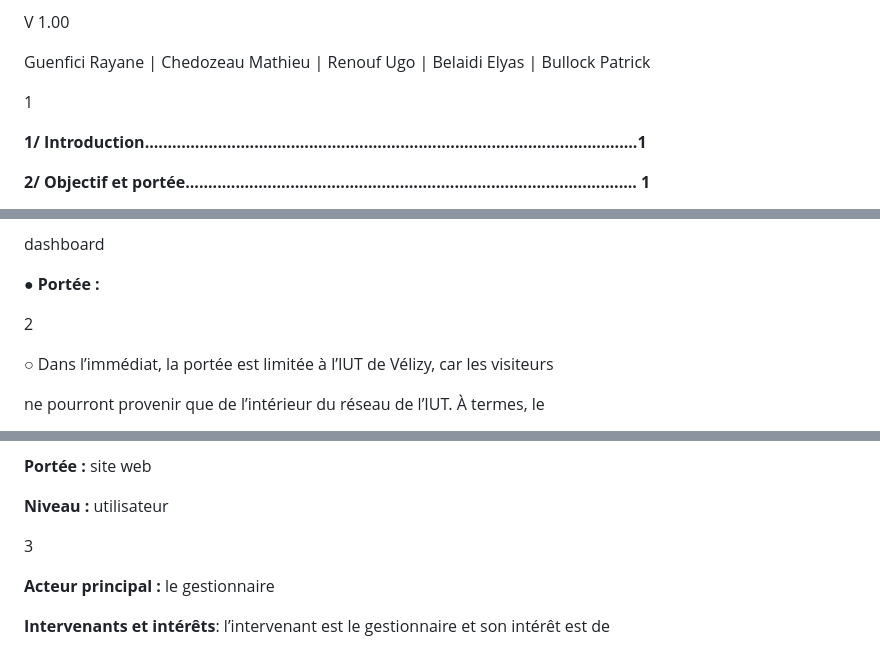
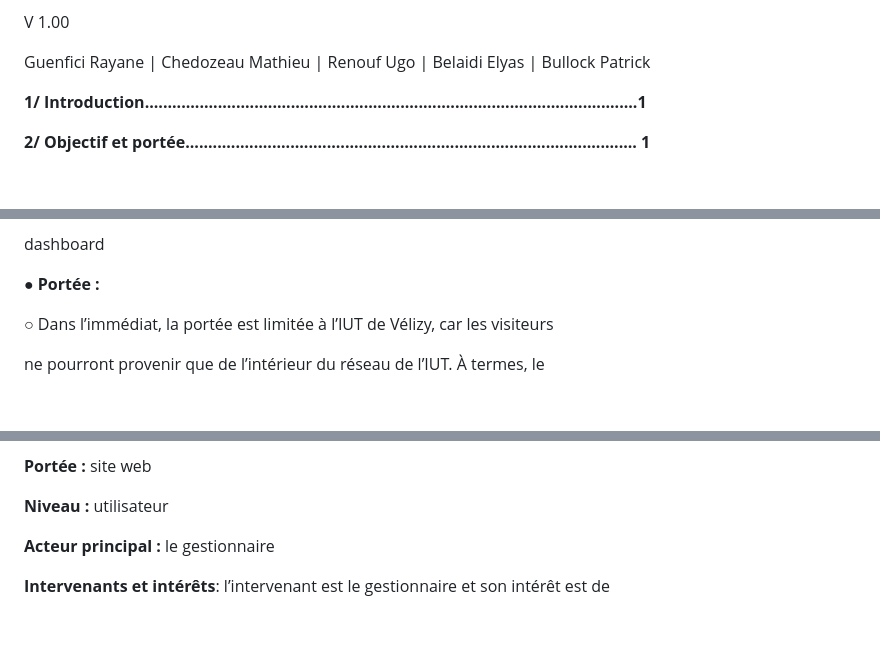
Before and after one commit to mathieuChdz/SAE_S5_S6_BUT3, a Markdown page: Docs/RecueilDesBesoinsV1.0.md, 3 parts joined by grey strips. GitHub-like rendering; blank space fills up the shorter version.

```diff
--- a/Docs/RecueilDesBesoinsV1.0.md
+++ b/Docs/RecueilDesBesoinsV1.0.md
@@ -6,7 +6,6 @@ V 1.00
 
 Guenfici Rayane | Chedozeau Mathieu | Renouf Ugo | Belaidi Elyas | Bullock Patrick
 
-1
 
 
 
@@ -72,7 +71,6 @@ dashboard
 
 **● Portée :**
 
-2
 
 
 
@@ -148,7 +146,6 @@ des modules
 
 **Niveau :** utilisateur
 
-3
 
 
 
```
Also changed, not shown: other parts of Docs/RecueilDesBesoinsV1.0.md (+0 -3 lines).
